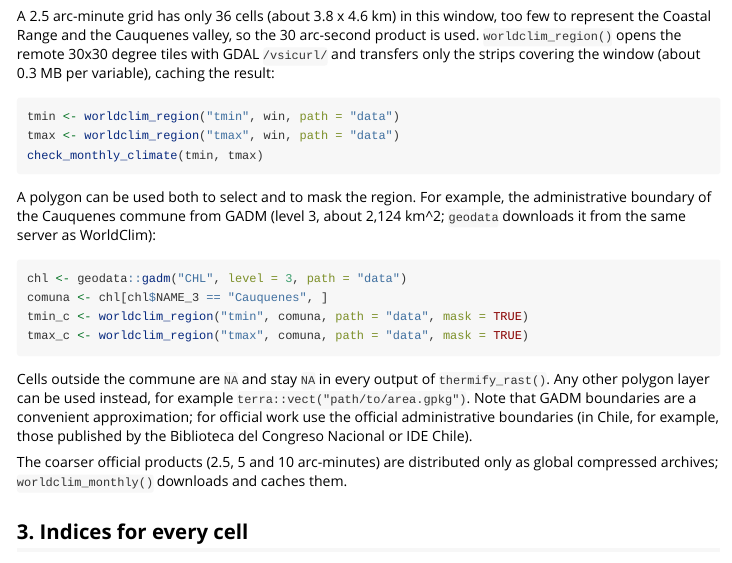
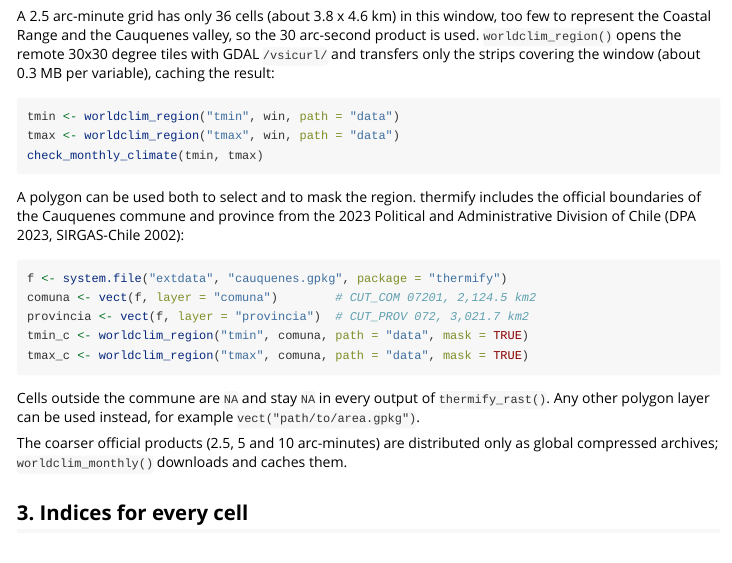
Before and after one commit to djwillichile/thermify, an R Markdown document (vignettes/cauquenes.Rmd): the page in a window 1100 px wide, from 450 px down. Rendered offline with R 4.5, knitr and Pandoc, with nearby package versions.

Commit message:
data: include DPA 2023 boundaries of Cauquenes
Add inst/extdata/cauquenes.gpkg with the Cauquenes commune (CUT_COM 07201)
and province (CUT_PROV 072) from the 2023 Political and Administrative
Division of Chile, in SIRGAS-Chile 2002 and with unmodified geometry and
attributes, plus its provenance script (data-raw/cauquenes_gpkg.R) and a
README. The Cauquenes tutorial and the worldclim_region() examples now use
this file instead of GADM. Tests check layers, codes, CRS, validity and
areas, and the masked WorldClim read.

````diff
--- a/vignettes/cauquenes.Rmd
+++ b/vignettes/cauquenes.Rmd
@@ -40,24 +40,22 @@ tmax <- worldclim_region("tmax", win, path = "data")
 check_monthly_climate(tmin, tmax)
 ```
 
-A polygon can be used both to select and to mask the region. For example,
-the administrative boundary of the Cauquenes commune from GADM (level 3,
-about 2,124 km^2; `geodata` downloads it from the same server as
-WorldClim):
+A polygon can be used both to select and to mask the region. thermify
+includes the official boundaries of the Cauquenes commune and province from
+the 2023 Political and Administrative Division of Chile (DPA 2023,
+SIRGAS-Chile 2002):
 
 ```{r}
-chl <- geodata::gadm("CHL", level = 3, path = "data")
-comuna <- chl[chl$NAME_3 == "Cauquenes", ]
+f <- system.file("extdata", "cauquenes.gpkg", package = "thermify")
+comuna <- vect(f, layer = "comuna")        # CUT_COM 07201, 2,124.5 km2
+provincia <- vect(f, layer = "provincia")  # CUT_PROV 072, 3,021.7 km2
 tmin_c <- worldclim_region("tmin", comuna, path = "data", mask = TRUE)
 tmax_c <- worldclim_region("tmax", comuna, path = "data", mask = TRUE)
 ```
 
 Cells outside the commune are `NA` and stay `NA` in every output of
 `thermify_rast()`. Any other polygon layer can be used instead, for example
-`terra::vect("path/to/area.gpkg")`. Note that GADM boundaries are a
-convenient approximation; for official work use the official administrative
-boundaries (in Chile, for example, those published by the Biblioteca del
-Congreso Nacional or IDE Chile).
+`vect("path/to/area.gpkg")`.
 
 The coarser official products (2.5, 5 and 10 arc-minutes) are distributed
 only as global compressed archives; `worldclim_monthly()` downloads and
````
Also changed, not shown: R/worldclim.R (+4 -3 lines), data-raw/cauquenes_gpkg.R (added, +33 -0 lines), inst/extdata/README.md (added), 4 other files.
